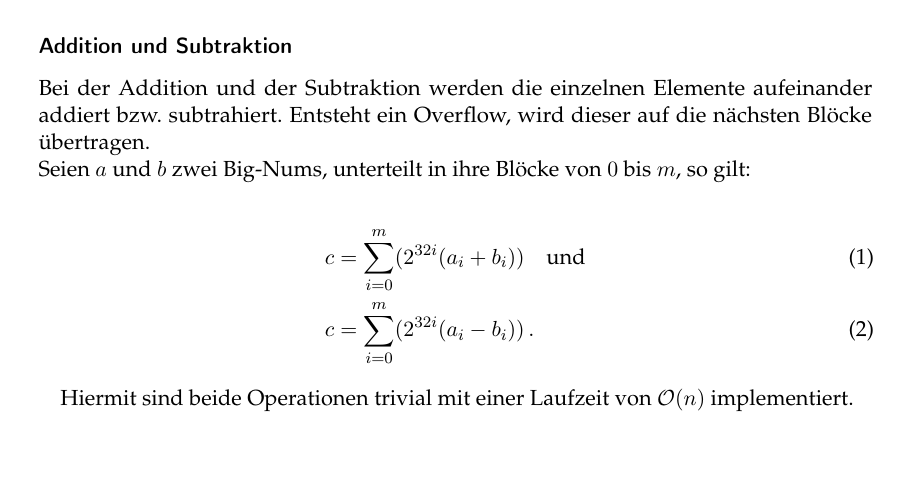
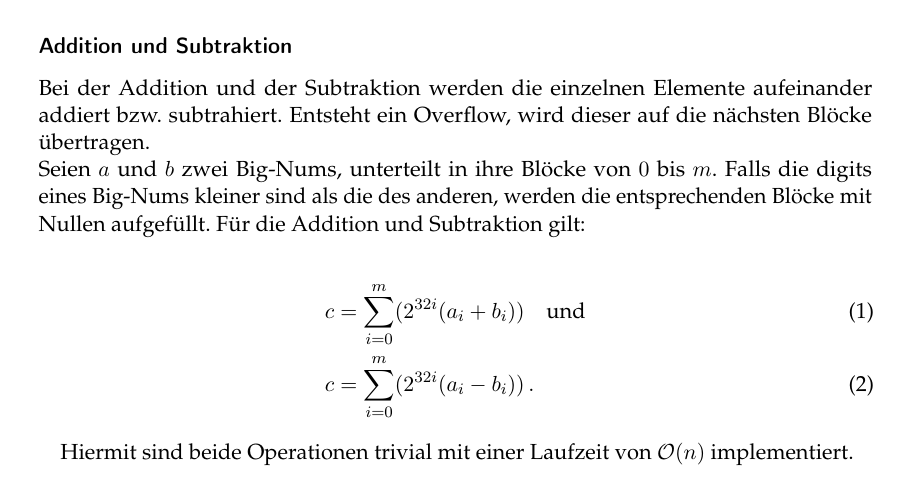
Before and after one commit to noahpy/sqrt2, a LaTeX document (Ausarbeitung/Ausarbeitung.tex): part of page 2 of 8, cut so that both start at the same text, the shorter picture padded with empty space. Compiled offline with pdfLaTeX.

Commit message:
kleine änderung

```diff
--- a/Ausarbeitung/Ausarbeitung.tex
+++ b/Ausarbeitung/Ausarbeitung.tex
@@ -60,7 +60,8 @@ Nun werden verschiedene Arithmetische Operationen ausgeführt.
 
 \subsubsection*{Addition und Subtraktion}
 Bei der Addition und der Subtraktion werden die einzelnen Elemente aufeinander addiert bzw. subtrahiert. Entsteht ein Overflow, wird dieser auf die nächsten Blöcke übertragen. \\
-Seien $a$ und $b$ zwei Big-Nums, unterteilt in ihre Blöcke von $0$ bis $m$, so gilt:
+Seien $a$ und $b$ zwei Big-Nums, unterteilt in ihre Blöcke von $0$ bis $m$. Falls die digits eines Big-Nums kleiner sind als die des anderen, werden die entsprechenden Blöcke mit Nullen aufgefüllt.
+Für die Addition und Subtraktion gilt:
 
 \begin{align}
   c &= \sum_{i=0}^m (2^{32i} (a_i + b_i)) \quad  \text{und} \label{eq:bignum_addition} \\
```
Also changed, not shown: Ausarbeitung/Ausarbeitung.pdf.
